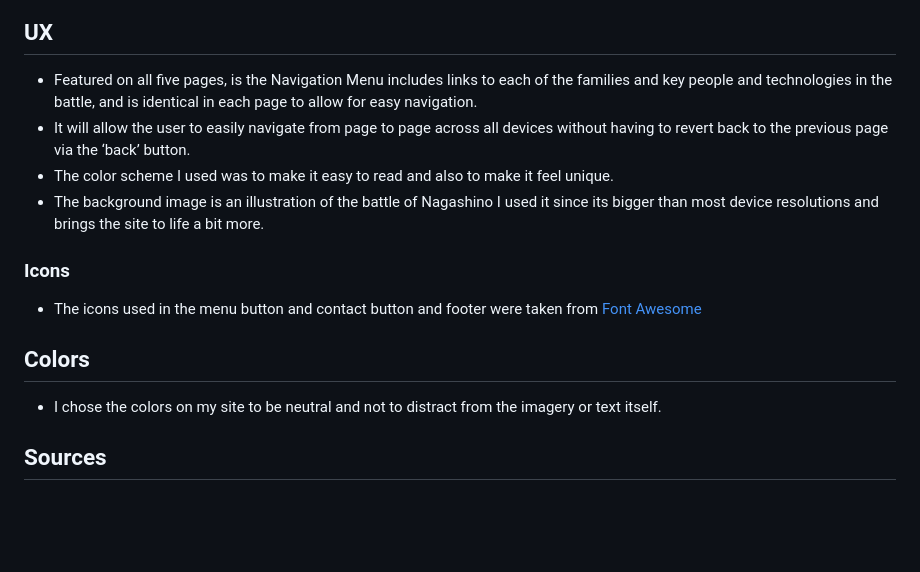
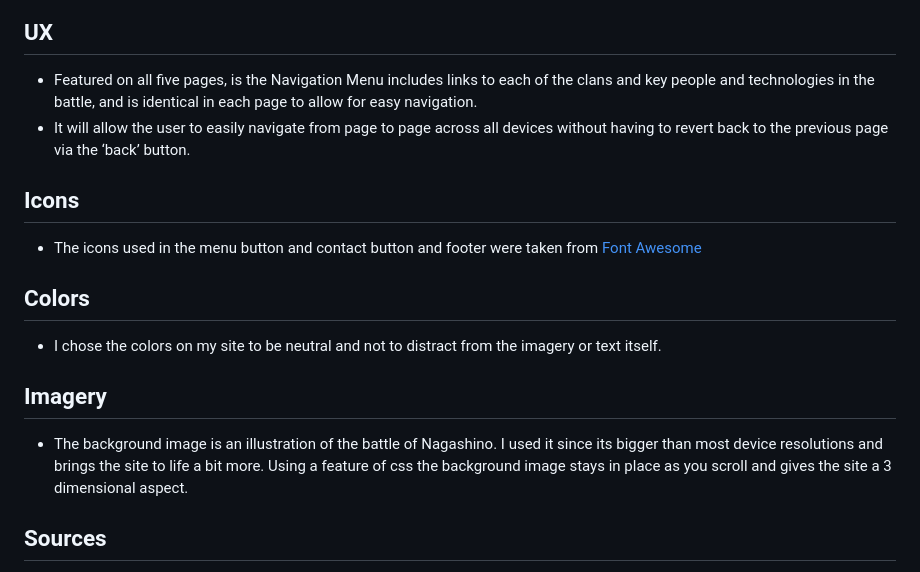
Before and after one commit to Code-Institute-Submissions/battleofnagashino, a Markdown page: readme.md, the part around the change. GitHub-like rendering; blank space fills up the shorter version.

```diff
--- a/readme.md
+++ b/readme.md
@@ -10,18 +10,20 @@ The Battle of Nagashino is a site where you can learn about the events of the ba
 
 ## UX
 
- - Featured on all five pages, is the Navigation Menu includes links to each of the families and key people and technologies in the battle, and is identical in each page to allow for easy navigation.
+ - Featured on all five pages, is the Navigation Menu includes links to each of the clans and key people and technologies in the battle, and is identical in each page to allow for easy navigation.
  - It will allow the user to easily navigate from page to page across all devices without having to revert back to the previous page via the ‘back’ button.
- - The color scheme I used was to make it easy to read and also to make it feel unique.
- - The background image is an illustration of the battle of Nagashino I used it since its bigger than most device resolutions and brings the site to life a bit more.
 
- ### Icons
+ ## Icons
 
 - The icons used in the menu button and contact button and footer were taken from [Font Awesome](https://fontawesome.com/)
 
 ## Colors
 
 - I chose the colors on my site to be neutral and not to distract from the imagery or text itself.
+
+## Imagery
+
+- The background image is an illustration of the battle of Nagashino. I used it since its bigger than most device resolutions and brings the site to life a bit more. Using a feature of css the background image stays in place as you scroll and gives the site a 3 dimensional aspect.
 
 ## Sources
 
```
